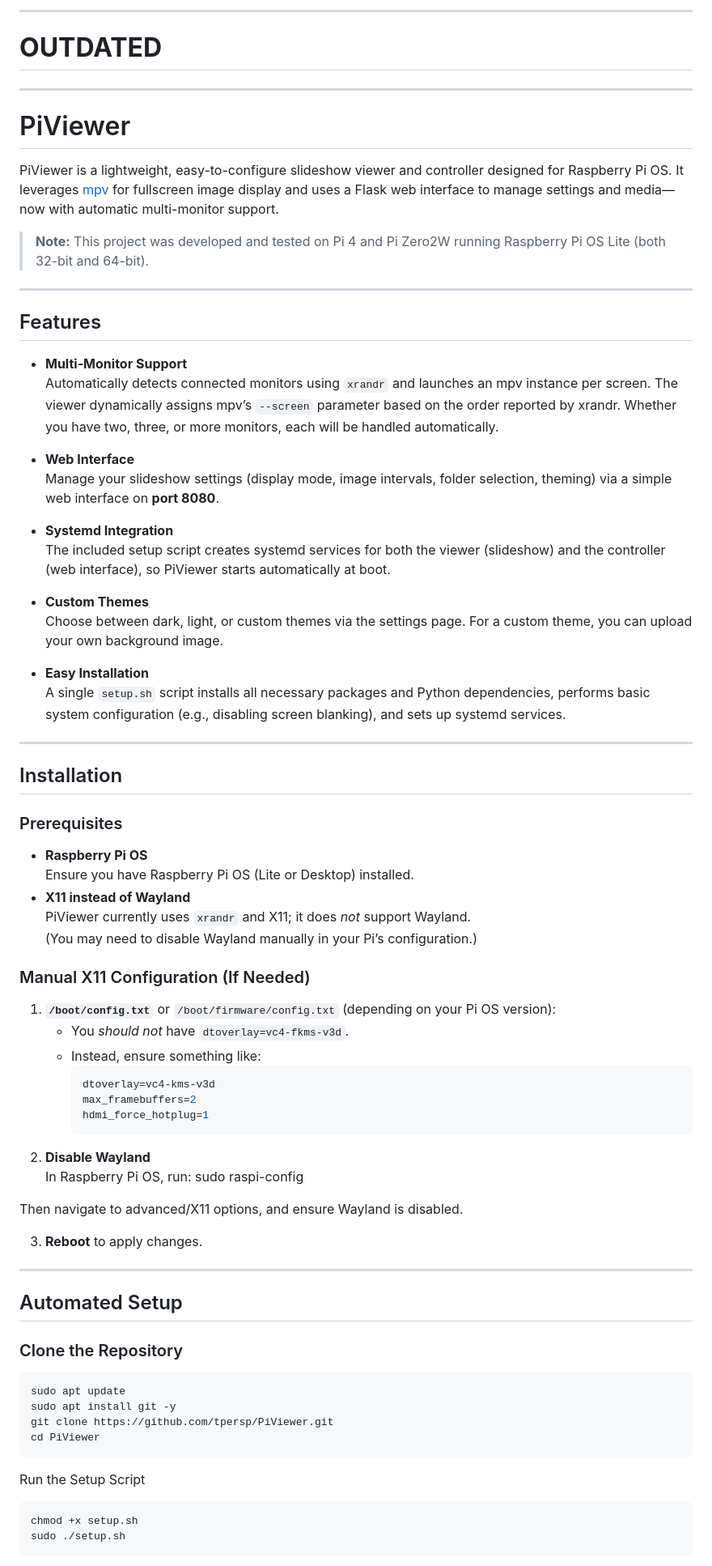
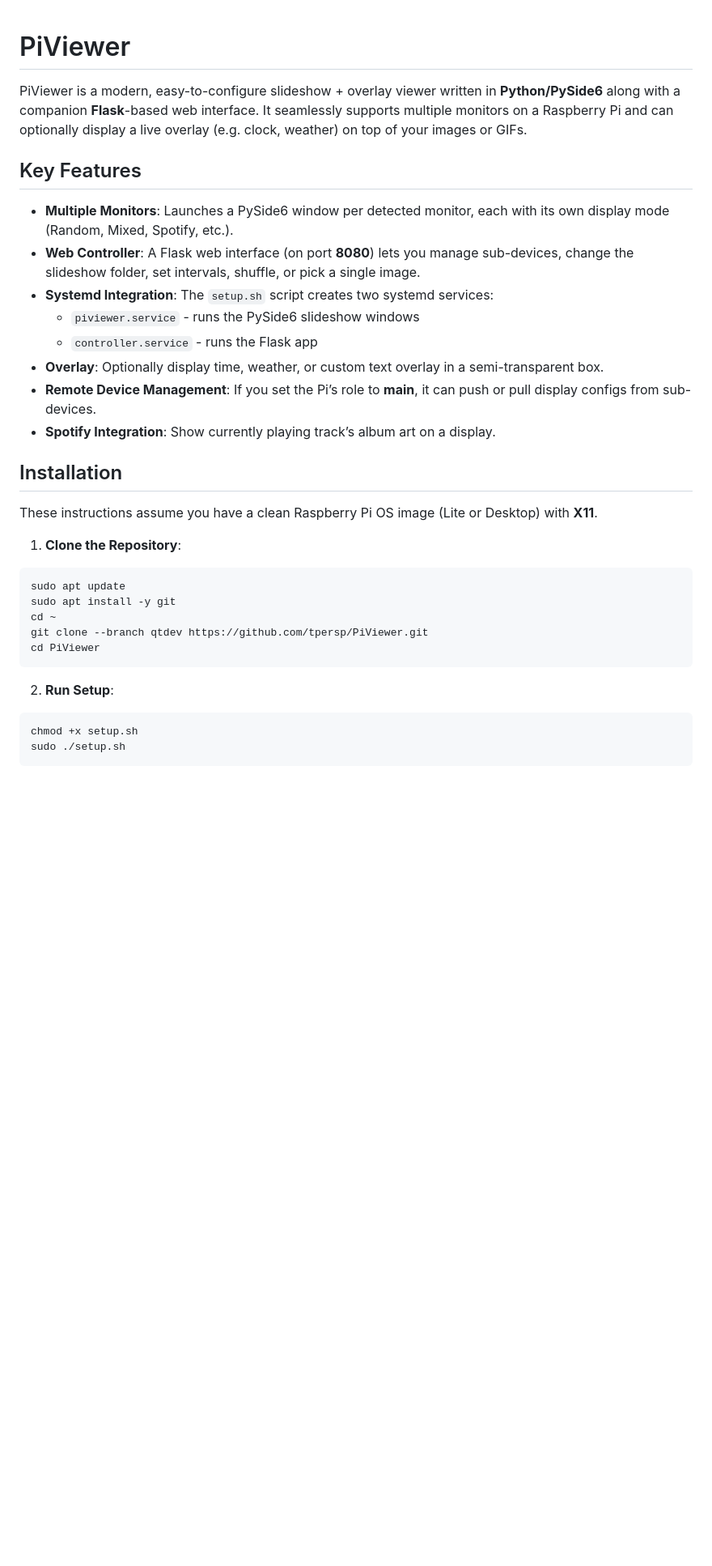
Before and after one commit to tpersp/PiViewer, a Markdown page: README.md, the part around the change printed below. Shown: that part at 81% size. Rendered like a GitHub page; blank space fills up the shorter version.

````diff
--- a/README.md
+++ b/README.md
@@ -1,77 +1,34 @@
----
-
-# **OUTDATED**
-
----
 # PiViewer
 
-PiViewer is a lightweight, easy-to-configure slideshow viewer and controller designed for Raspberry Pi OS. It leverages [mpv](https://mpv.io/) for fullscreen image display and uses a Flask web interface to manage settings and media—now with automatic multi-monitor support.
+PiViewer is a modern, easy-to-configure slideshow + overlay viewer written in **Python/PySide6** along with a companion **Flask**-based web interface. It seamlessly supports multiple monitors on a Raspberry Pi and can optionally display a live overlay (e.g. clock, weather) on top of your images or GIFs.
 
-> **Note:** This project was developed and tested on Pi 4 and Pi Zero2W running Raspberry Pi OS Lite (both 32-bit and 64-bit).
+## Key Features
 
----
-
-## Features
-
-- **Multi-Monitor Support**
-  Automatically detects connected monitors using `xrandr` and launches an mpv instance per screen. The viewer dynamically assigns mpv’s `--screen` parameter based on the order reported by xrandr. Whether you have two, three, or more monitors, each will be handled automatically.
-
-- **Web Interface**
-  Manage your slideshow settings (display mode, image intervals, folder selection, theming) via a simple web interface on **port 8080**.
-
-- **Systemd Integration**
-  The included setup script creates systemd services for both the viewer (slideshow) and the controller (web interface), so PiViewer starts automatically at boot.
-
-- **Custom Themes**
-  Choose between dark, light, or custom themes via the settings page. For a custom theme, you can upload your own background image.
-
-- **Easy Installation**
-  A single `setup.sh` script installs all necessary packages and Python dependencies, performs basic system configuration (e.g., disabling screen blanking), and sets up systemd services.
-
----
+- **Multiple Monitors**: Launches a PySide6 window per detected monitor, each with its own display mode (Random, Mixed, Spotify, etc.).
+- **Web Controller**: A Flask web interface (on port **8080**) lets you manage sub-devices, change the slideshow folder, set intervals, shuffle, or pick a single image.
+- **Systemd Integration**: The `setup.sh` script creates two systemd services:
+  - `piviewer.service` - runs the PySide6 slideshow windows
+  - `controller.service` - runs the Flask app
+- **Overlay**: Optionally display time, weather, or custom text overlay in a semi-transparent box.
+- **Remote Device Management**: If you set the Pi’s role to **main**, it can push or pull display configs from sub-devices.
+- **Spotify Integration**: Show currently playing track’s album art on a display.
 
 ## Installation
 
-### Prerequisites
+These instructions assume you have a clean Raspberry Pi OS image (Lite or Desktop) with **X11**.
 
-- **Raspberry Pi OS**
-  Ensure you have Raspberry Pi OS (Lite or Desktop) installed.
-- **X11 instead of Wayland**
-  PiViewer currently uses `xrandr` and X11; it does *not* support Wayland.
-  (You may need to disable Wayland manually in your Pi’s configuration.)
-
-### Manual X11 Configuration (If Needed)
-
-1. **`/boot/config.txt`** or `/boot/firmware/config.txt` (depending on your Pi OS version):
-   - You *should not* have `dtoverlay=vc4-fkms-v3d`.
-   - Instead, ensure something like:
-     ```ini
-     dtoverlay=vc4-kms-v3d
-     max_framebuffers=2
-     hdmi_force_hotplug=1
-     ```
-2. **Disable Wayland**
-   In Raspberry Pi OS, run:
-sudo raspi-config
-
-Then navigate to advanced/X11 options, and ensure Wayland is disabled.
-
-3. **Reboot** to apply changes.
-
----
-
-## Automated Setup
-
-### Clone the Repository
+1. **Clone the Repository**:
 
 ```bash
 sudo apt update
-sudo apt install git -y
-git clone https://github.com/tpersp/PiViewer.git
+sudo apt install -y git
+cd ~
+git clone --branch qtdev https://github.com/tpersp/PiViewer.git
 cd PiViewer
 ```
 
-Run the Setup Script
+2. **Run Setup**:
+
 ```bash
 chmod +x setup.sh
 sudo ./setup.sh
````
Also changed, not shown: other parts of README.md (+102 -69 lines).
